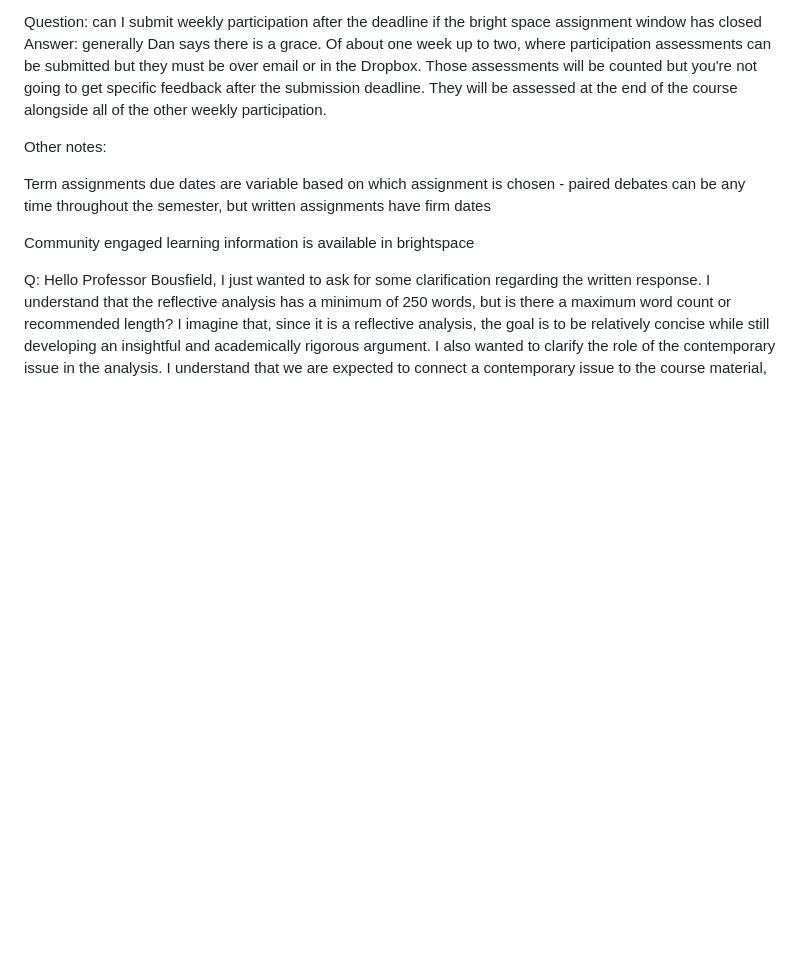
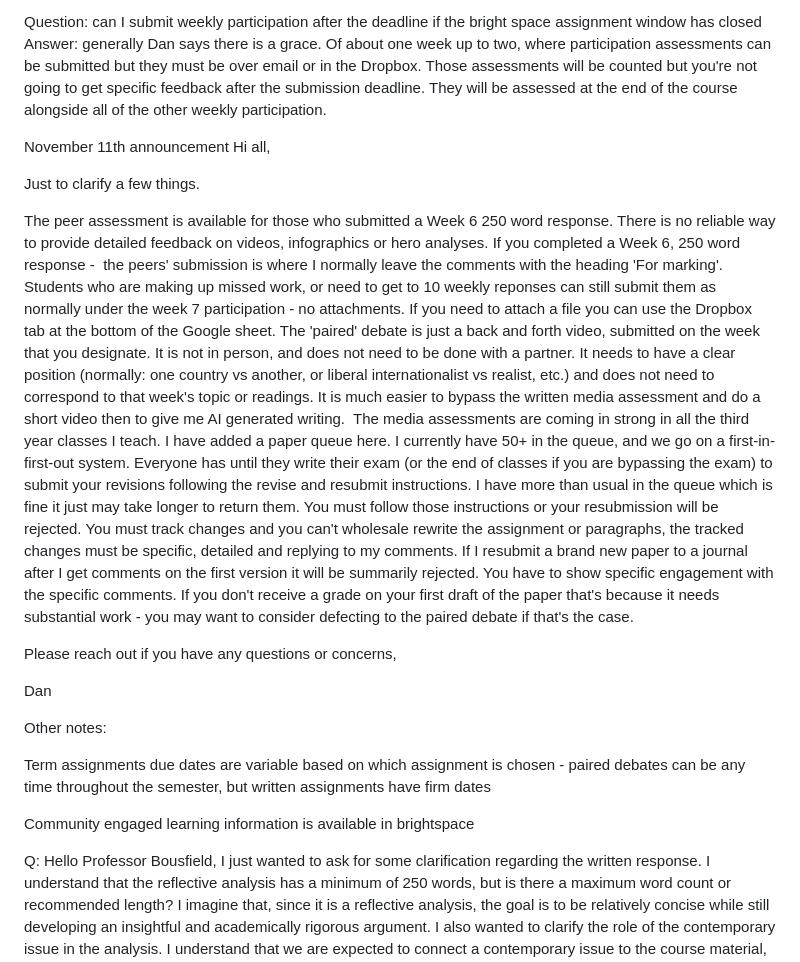
Before and after one commit to dbousfie/3209_2026, a Markdown page: syllabus.md, the part around the change. Rendered like a GitHub page; blank space fills up the shorter version.

Commit message:
Update syllabus with November 11th announcement
Added a November 11th announcement clarifying peer assessments, debate requirements, and media assessment submission guidelines.

```diff
--- a/syllabus.md
+++ b/syllabus.md
@@ -1794,6 +1794,19 @@ Answer: the syllabus Checker that checks your weekly paragraph response structur
 Question: can I submit weekly participation after the deadline if the bright space assignment window has closed
 Answer: generally Dan says there is a grace. Of about one week up to two, where participation assessments can be submitted but they must be over email or in the Dropbox. Those assessments will be counted but you're not going to get specific feedback after the submission deadline. They will be assessed at the end of the course alongside all of the other weekly participation.
 
+November 11th announcement
+Hi all,
+
+Just to clarify a few things.
+
+The peer assessment is available for those who submitted a Week 6 250 word response. There is no reliable way to provide detailed feedback on videos, infographics or hero analyses. If you completed a Week 6, 250 word response -&nbsp; the peers' submission is where I normally leave the comments with the heading 'For marking'. Students who are making up missed work, or need to get to 10 weekly reponses can still submit them as normally under the week 7 participation - no attachments. If you need to attach a file you can use the Dropbox tab at the bottom of the Google sheet.
+The 'paired' debate is just a back and forth video, submitted on the week that you designate. It is not in person, and does not need to be done with a partner. It needs to have a clear position (normally: one country vs another, or liberal internationalist vs realist, etc.) and does not need to correspond to that week's topic or readings. It is much easier to bypass the written media assessment and do a short video then to give me AI generated writing.&nbsp;
+The media assessments are coming in strong in all the third year classes I teach. I have added&nbsp;a paper queue here. I currently have 50+ in the queue, and we go on a first-in-first-out system. Everyone has until they write their exam (or the end of classes if you are bypassing the exam) to submit your revisions following the revise and resubmit&nbsp;instructions. I have more than usual in the queue which is fine it just may take longer to return them. You must follow those instructions or your resubmission will be rejected. You must track changes and you can't wholesale rewrite the assignment&nbsp;or paragraphs, the tracked changes must be specific, detailed and replying to my comments. If I resubmit a brand new paper to a journal after I get comments on the first version it will be summarily rejected. You have to show specific engagement with the specific comments. If you don't receive a grade on your first draft of the paper that's because it needs substantial work - you may want to consider defecting to the paired debate if that's the case.
+
+Please reach out if you have any questions or concerns,
+
+Dan
+
 
 Other notes:
 
```
